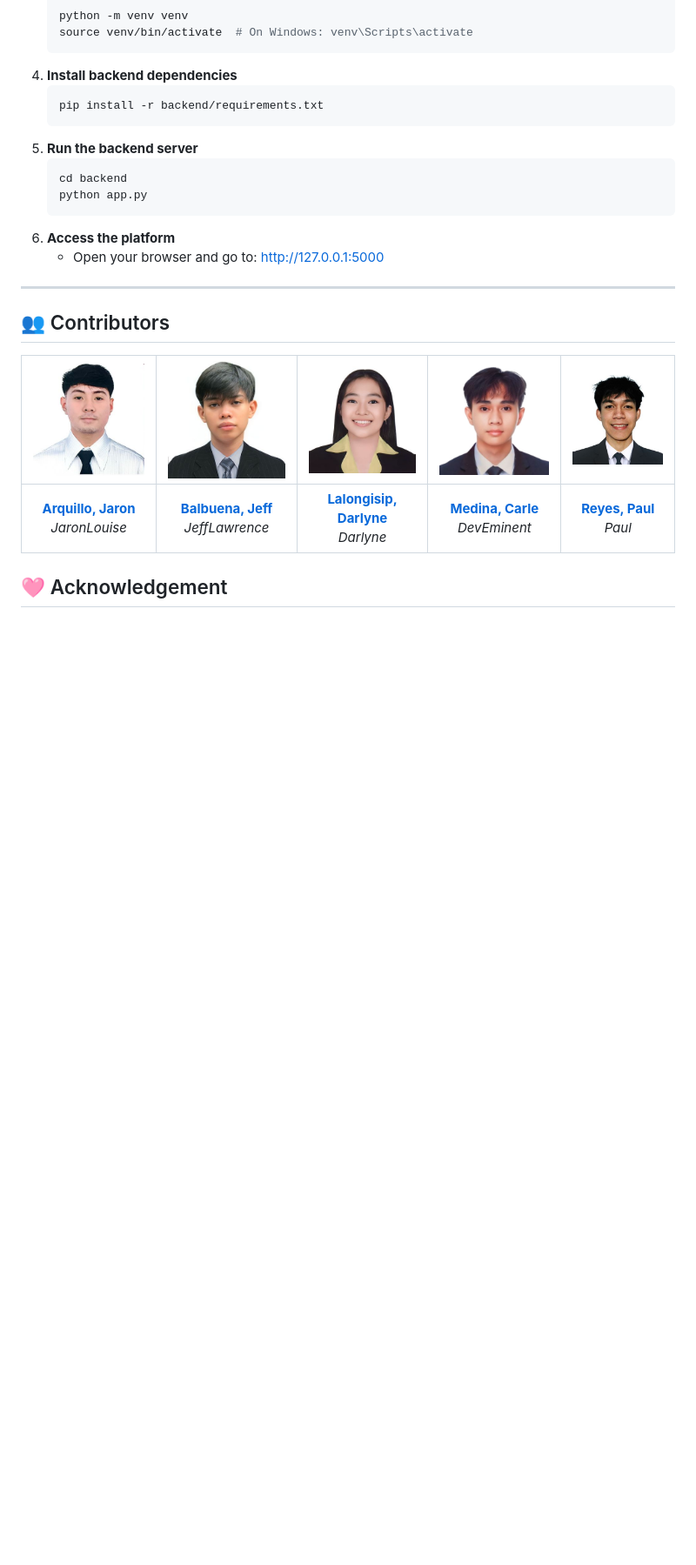
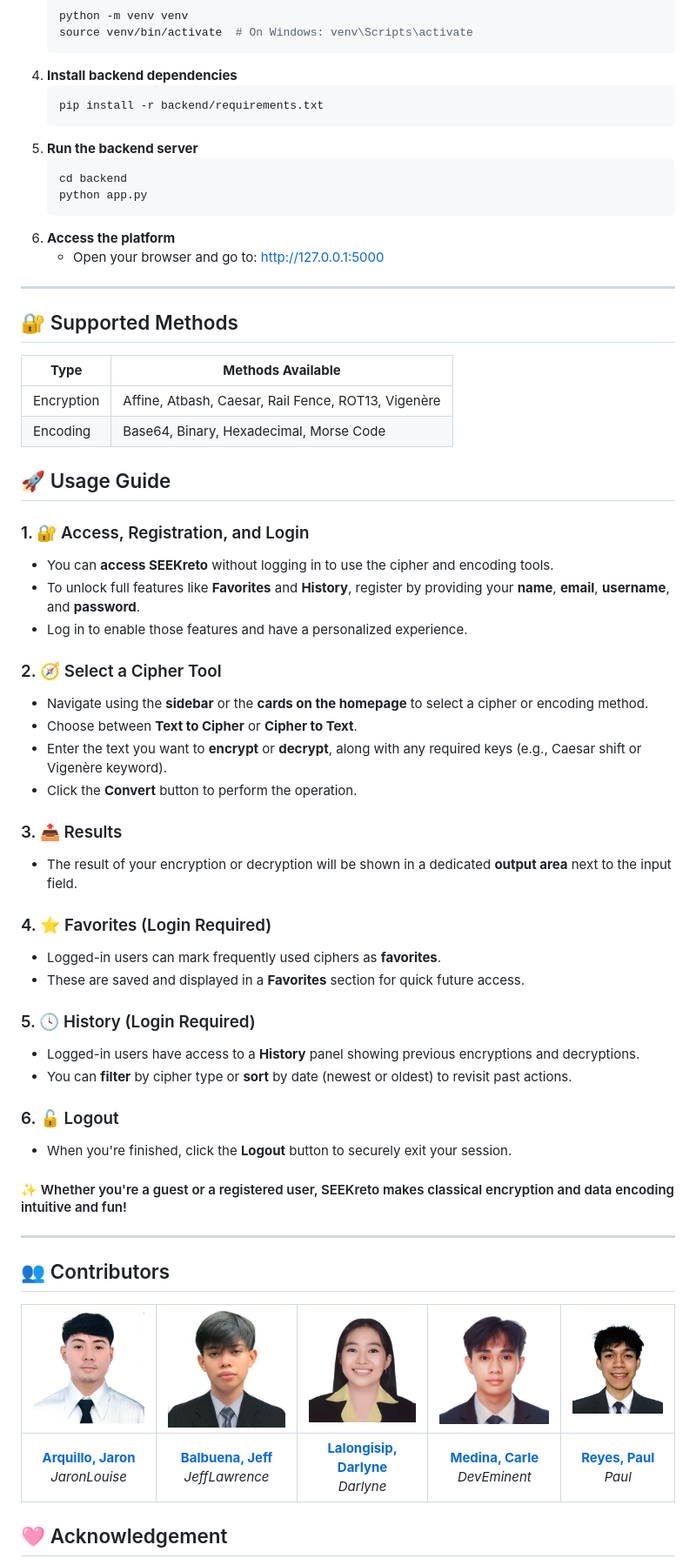
Before and after one commit to drlyngrc/SEEKreto, a Markdown page: README.md, the part around the change printed below. Shown: that part at 87% size. Drawn GitHub-style; blank space fills up the shorter version.

```diff
--- a/README.md
+++ b/README.md
@@ -118,6 +138,43 @@ Follow the steps below to run SEEKreto on your local machine.
 
 ---
 
+## 🔐 Supported Methods
+| **Type**               | **Methods Available**                                  |
+|------------------------|--------------------------------------------------------|
+| Encryption             | Affine, Atbash, Caesar, Rail Fence, ROT13, Vigenère    |
+| Encoding               | Base64, Binary, Hexadecimal, Morse Code                |
+
+
+## 🚀 Usage Guide
+### 1. 🔐 Access, Registration, and Login
+- You can **access SEEKreto** without logging in to use the cipher and encoding tools.
+- To unlock full features like **Favorites** and **History**, register by providing your **name**, **email**, **username**, and **password**.
+- Log in to enable those features and have a personalized experience.
+
+### 2. 🧭 Select a Cipher Tool
+- Navigate using the **sidebar** or the **cards on the homepage** to select a cipher or encoding method.
+- Choose between **Text to Cipher** or **Cipher to Text**.
+- Enter the text you want to **encrypt** or **decrypt**, along with any required keys (e.g., Caesar shift or Vigenère keyword).
+- Click the **Convert** button to perform the operation.
+
+### 3. 📤 Results
+- The result of your encryption or decryption will be shown in a dedicated **output area** next to the input field.
+
+### 4. ⭐ Favorites (Login Required)
+- Logged-in users can mark frequently used ciphers as **favorites**.
+- These are saved and displayed in a **Favorites** section for quick future access.
+
+### 5. 🕓 History (Login Required)
+- Logged-in users have access to a **History** panel showing previous encryptions and decryptions.
+- You can **filter** by cipher type or **sort** by date (newest or oldest) to revisit past actions.
+
+### 6. 🔓 Logout
+- When you're finished, click the **Logout** button to securely exit your session.
+
+
+#### ✨ Whether you're a guest or a registered user, SEEKreto makes classical encryption and data encoding intuitive and fun!
+
+---
 ## 👥 Contributors
 
 | <img src="./Team%203/jaron.jpg" width="200"/> | <img src="./Team%203/jeff.jpg" width="200"/> | <img src="./Team%203/darlyne.jpg" width="200"/> | <img src="./Team%203/carle.jpg" width="200"/> | <img src="./Team%203/paul.jpg" width="200"/> |
```
Also changed, not shown: other parts of README.md (+26 -6 lines).
